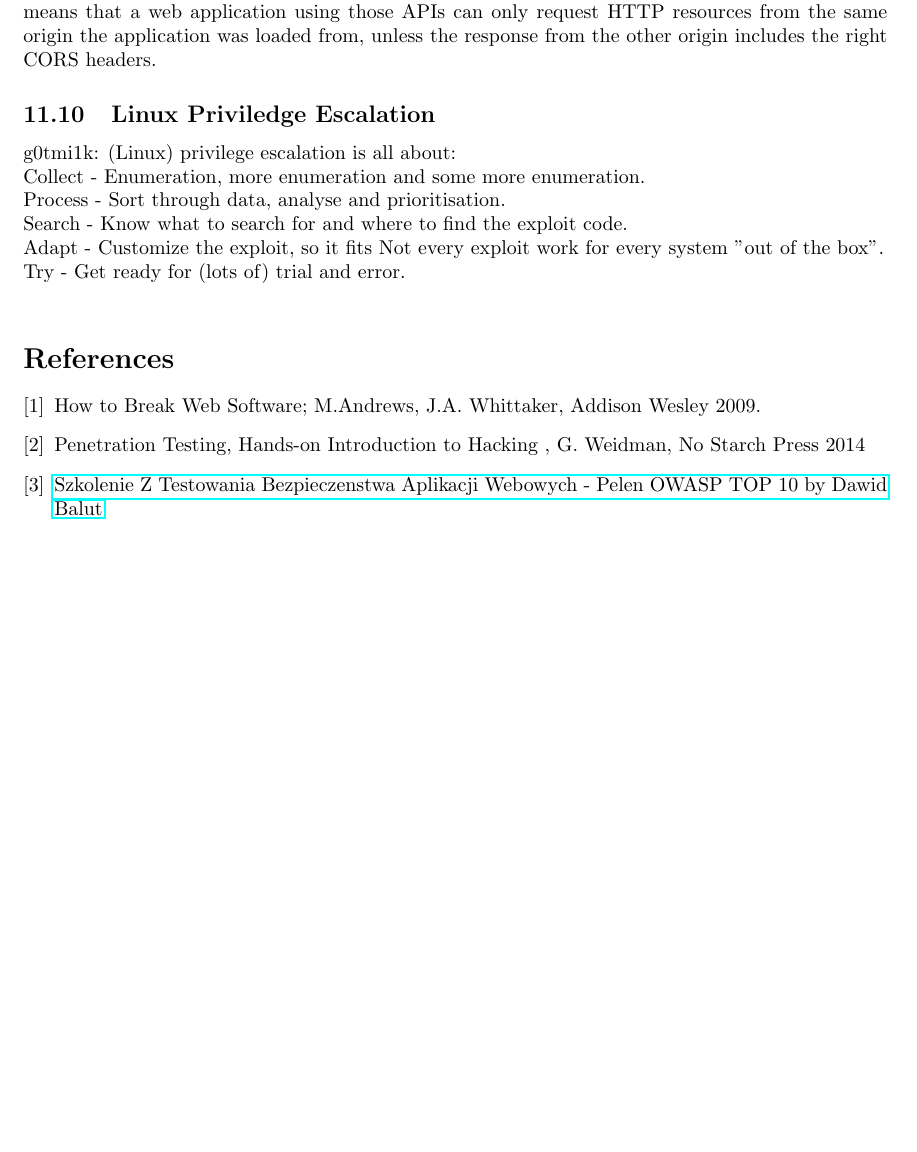
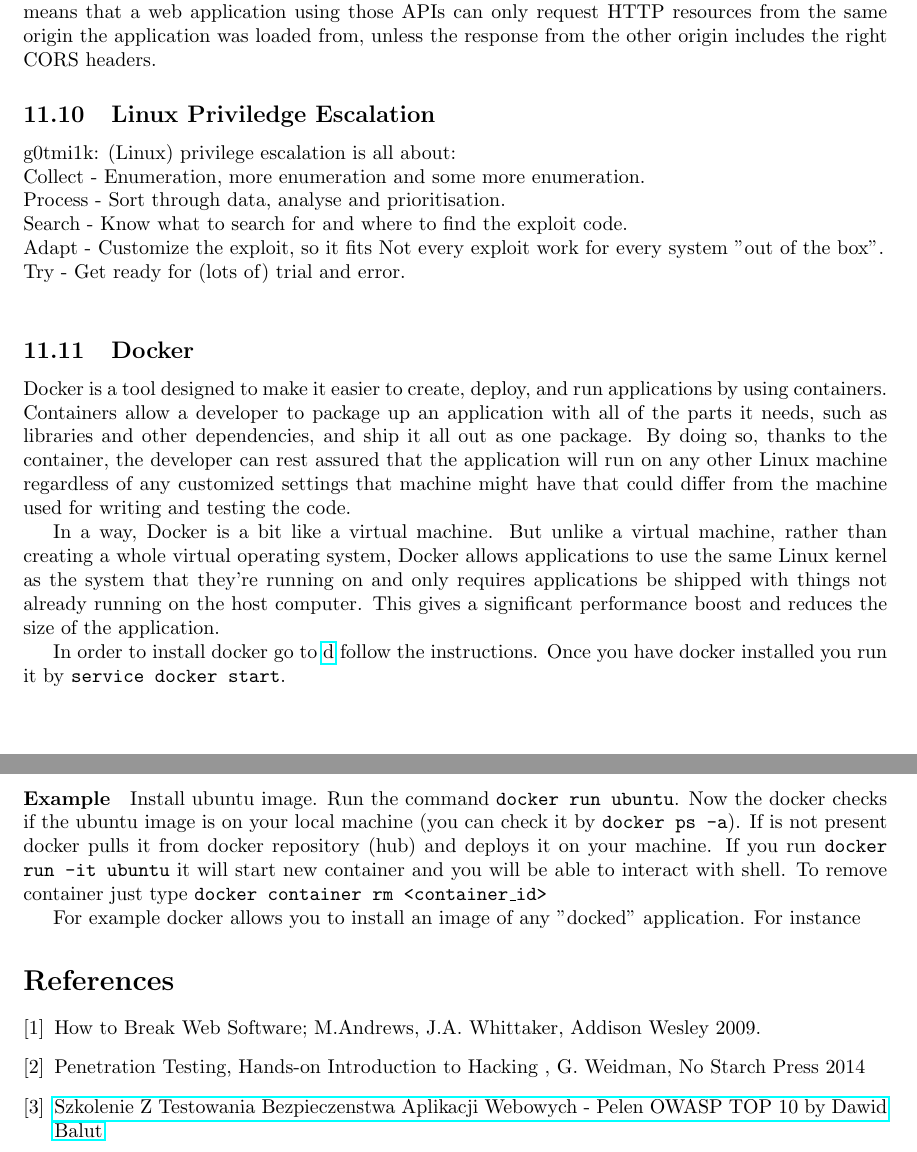
Before and after one commit to birbirbir/Hack, a LaTeX paper (src/main.tex): part of page 27 of 27 before the commit and two parts of pages 27 and 28 of 28 after it, the two joined at a grey line, cut so that both start at the same text, the shorter picture padded with empty space. Compiled offline with pdfLaTeX.

Commit message:
json added

```diff
--- a/src/main.tex
+++ b/src/main.tex
@@ -1279,6 +1291,33 @@ Search - Know what to search for and where to find the exploit code. \newline
 Adapt - Customize the exploit, so it fits
 Not every exploit work for every system "out of the box". \newline
 Try - Get ready for (lots of) trial and error. \newline
+
+
+%%%%%%%%%%%%%%%%%%%%%%%%%%%%%%%%%%%%%%%%%%%%%%%%%%%%%%%%%%%%%%%%%%%%%%%%%%%%%%%%%%%%%%%%%%%
+
+\subsection{Docker}
+\label{subsubsec:docker}
+Docker is a tool designed to make it easier to create, deploy, and run applications by using containers.
+Containers allow a developer to package up an application with all of the parts it needs, such as libraries and other dependencies, and ship it all out as one package.
+By doing so, thanks to the container, the developer can rest assured that the application will run on any other Linux machine regardless of any customized settings that machine might have that could differ from the machine used for writing and testing the code.
+
+In a way, Docker is a bit like a virtual machine.
+But unlike a virtual machine, rather than creating a whole virtual operating system, Docker allows applications to use the same Linux kernel as the system that they're running on and only requires applications be shipped with things not already running on the host computer.
+This gives a significant performance boost and reduces the size of the application.
+
+In order to install docker go to \hyperref{https://docs.docker.com/install/linux/docker-ce/ubuntu/} and follow the instructions.
+Once you have docker installed you run it by \q{service docker start}.
+
+\paragraph{Example} Install ubuntu image.
+Run the command \q{docker run ubuntu}.
+Now the docker checks if the ubuntu image is on your local machine (you can check it by \q{docker ps -a}).
+If is not present docker pulls it from docker repository (hub) and deploys it on your machine.
+If you run \q{docker run -it ubuntu} it will start new container and you will be able to interact with shell.
+To remove container just type \q{docker container rm <container\_id> }
+
+
+For example docker allows you to install an image of any "docked" application.
+For instance
 %%%%%%%%%%%%%%%%%%%%%%%%%%%%%%%%%%%%%%%%%%%%%%%%%%%%%%%%%%%%%%%%%%%%%%%%%%%%%%%%%%%%%%%
 
 %----------------------------BIBLIOGRAPHY--------------------------------------------
```
Also changed, not shown: src/main.tex (14 more changed lines).
